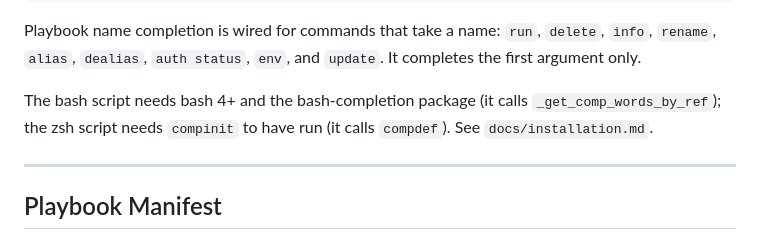
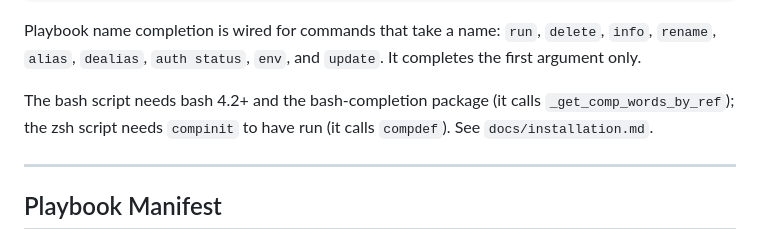
Before and after one commit to ramazanpolat/claude-playbooks, a Markdown page: SPEC-v4.md, the part around the change. Drawn GitHub-style.

```diff
--- a/SPEC-v4.md
+++ b/SPEC-v4.md
@@ -1157,7 +1157,7 @@ claude-playbook completion fish > ~/.config/fish/completions/claude-playbook.fis
 
 Playbook name completion is wired for commands that take a name: `run`, `delete`, `info`, `rename`, `alias`, `dealias`, `auth status`, `env`, and `update`. It completes the first argument only.
 
-The bash script needs bash 4+ and the bash-completion package (it calls `_get_comp_words_by_ref`); the zsh script needs `compinit` to have run (it calls `compdef`). See `docs/installation.md`.
+The bash script needs bash 4.2+ and the bash-completion package (it calls `_get_comp_words_by_ref`); the zsh script needs `compinit` to have run (it calls `compdef`). See `docs/installation.md`.
 
 ---
 
```
Also changed, not shown: docs/installation.md (+6 -3 lines).
